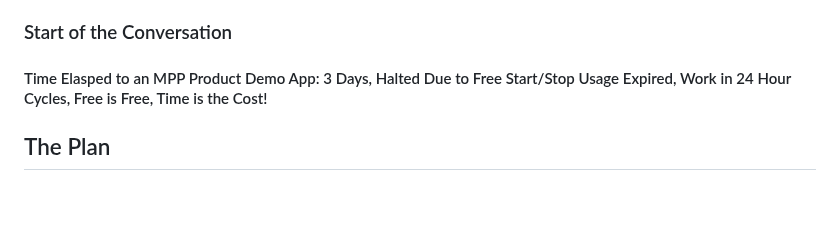
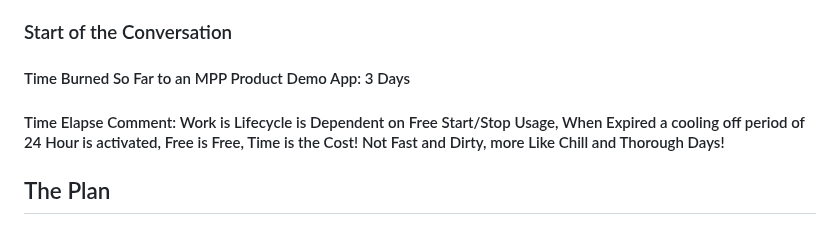
Before and after one commit to eugenetapang/agency-google-brand-report-2025, a Markdown page: gemini-25-pro-plan.md, the part around the change. Drawn GitHub-style; blank space fills up the shorter version.

```diff
--- a/gemini-25-pro-plan.md
+++ b/gemini-25-pro-plan.md
@@ -17,7 +17,8 @@ Enjoy.
 P.S. Take this with a grain of salt, The real cost is Time, Lots and Lots of Time-Sunk, If you are concerned about time to results.  This is not the way to go.  Hire someone with a proven system!!!  If you are still reading. **"You are a Masochist just like Me. :-> Welcome Friend!**
 
 ### Start of the Conversation
-#### Time Elasped to an MPP Product Demo App:  3 Days, Halted Due to Free Start/Stop Usage Expired, Work in 24 Hour Cycles, Free is Free, Time is the Cost!
+#### Time Burned So Far to an MPP Product Demo App:  3 Days
+#### Time Elapse Comment:  Work is Lifecycle is Dependent on Free Start/Stop Usage, When Expired a cooling off period of 24 Hour is activated, Free is Free, Time is the Cost! Not Fast and Dirty, more Like Chill and Thorough Days!
 
 ## The Plan
 This is an ambitious and complex project, and your observations about large LLM prompts leading to "dumber" outputs are spot on. Breaking it down into manageable, sequential phases is exactly the right approach.
```
